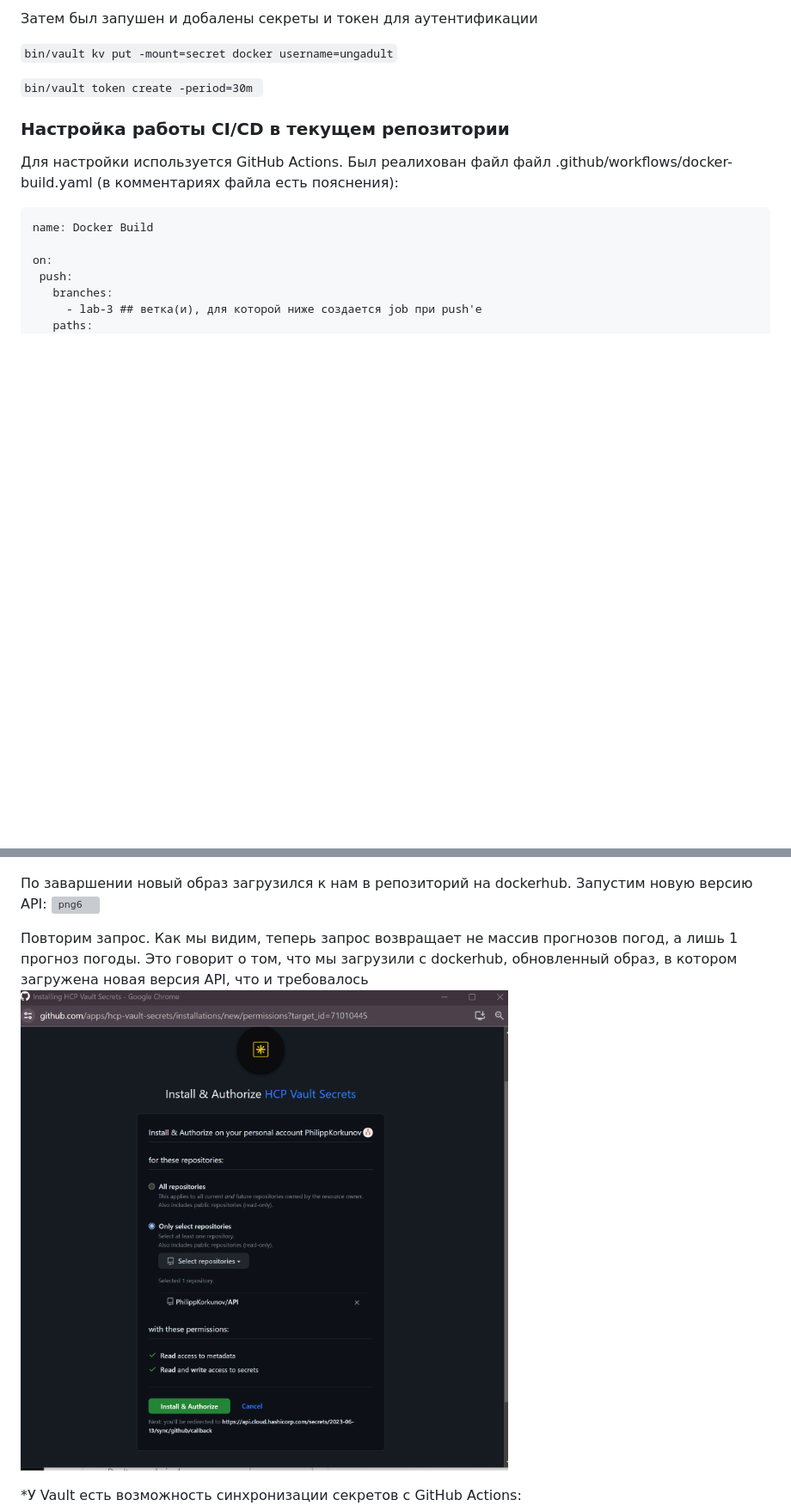
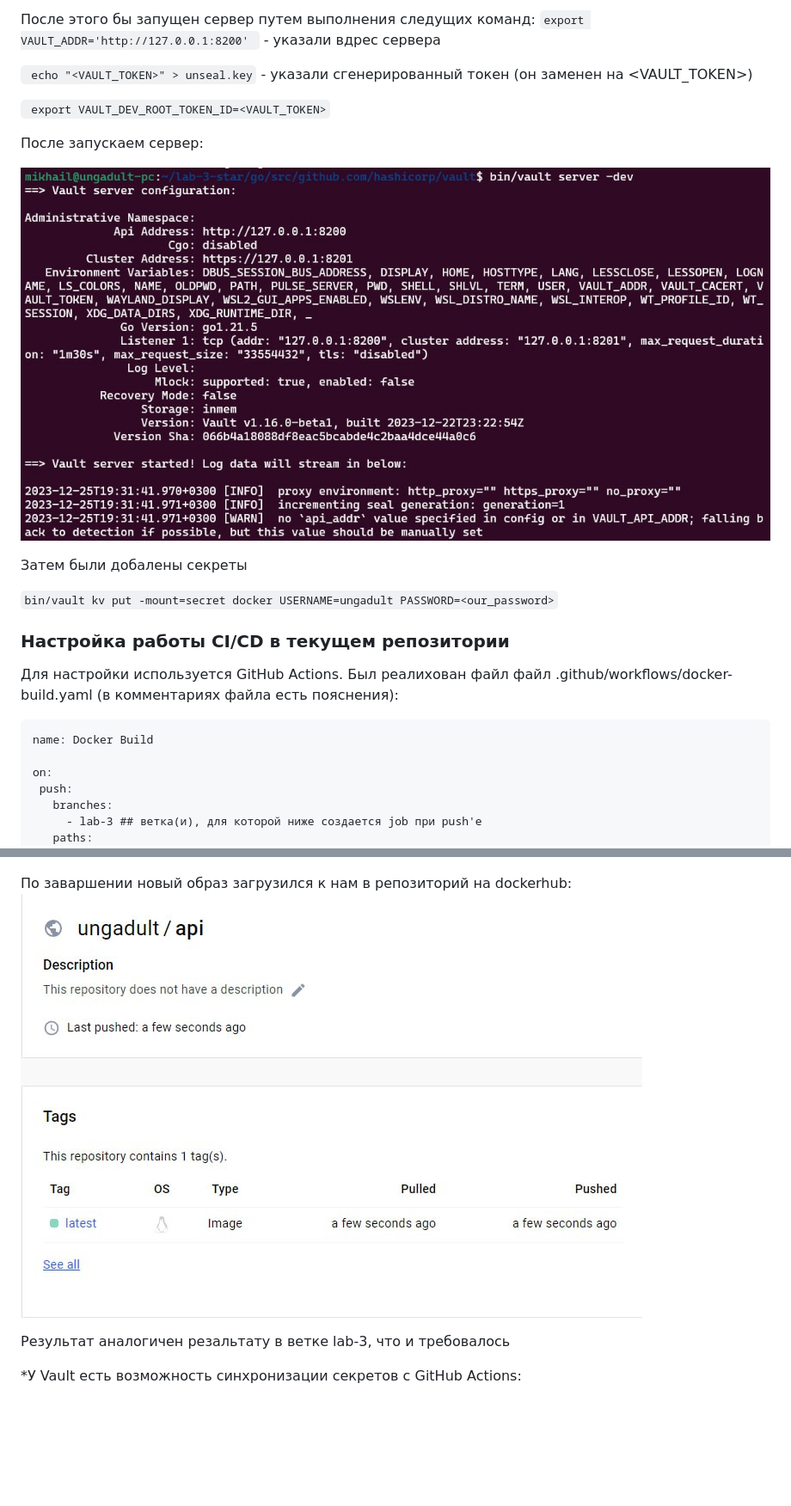
Before and after one commit to MikhailNv/practice-cloud-services, a Markdown page: README.md, 2 parts joined by grey strips. Shown at 86% size. GitHub-like rendering; blank space fills up the shorter version; grey boxes are pictures that could not be loaded.

````diff
--- a/README.md
+++ b/README.md
@@ -54,9 +57,18 @@
 
-Затем был запушен и добалены секреты и токен для аутентификации
+После этого бы запущен сервер путем выполнения следущих команд:
+ ```export VAULT_ADDR='http://127.0.0.1:8200' ``` - указали вдрес сервера
 
-```bin/vault kv put -mount=secret docker username=ungadult```
+ ``` echo "<VAULT_TOKEN>" > unseal.key``` - указали сгенерированный токен (он заменен на <VAULT_TOKEN>)
 
-```bin/vault token create -period=30m ```
+ ``` export VAULT_DEV_ROOT_TOKEN_ID=<VAULT_TOKEN>```
+
+После запускаем сервер:
+
+![jpg3](./images/3.jpg)
+
+Затем были добалены секреты
+
+```bin/vault kv put -mount=secret docker USERNAME=ungadult PASSWORD=<our_password>```
 
 
 ### Настройка работы CI/CD в текущем репозитории
@@ -114,12 +126,10 @@
 После этого у нас запустился новый workflow:
 ![png5](./images/5.png)
 
-По заваршении новый образ загрузился к нам в репозиторий на dockerhub. Запустим новую версию API:
-![png6](./images/6.png)
+По заваршении новый образ загрузился к нам в репозиторий на dockerhub:
+![jpg6](./images/6.jpg)
 
-Повторим запрос. Как мы видим, теперь запрос возвращает не массив прогнозов погод, а лишь 1 прогноз погоды. Это говорит о том, что мы загрузили с dockerhub, обновленный образ, в котором загружена новая версия API, что и требовалось
-![png7](./images/7.png)
-
+Результат аналогичен резальтату в ветке lab-3, что и требовалось
 
 *У Vault есть возможность синхронизации секретов с GitHub Actions:
 ![png7](./images/7.png)
````
Also changed, not shown: other parts of README.md (+8 -5 lines).
